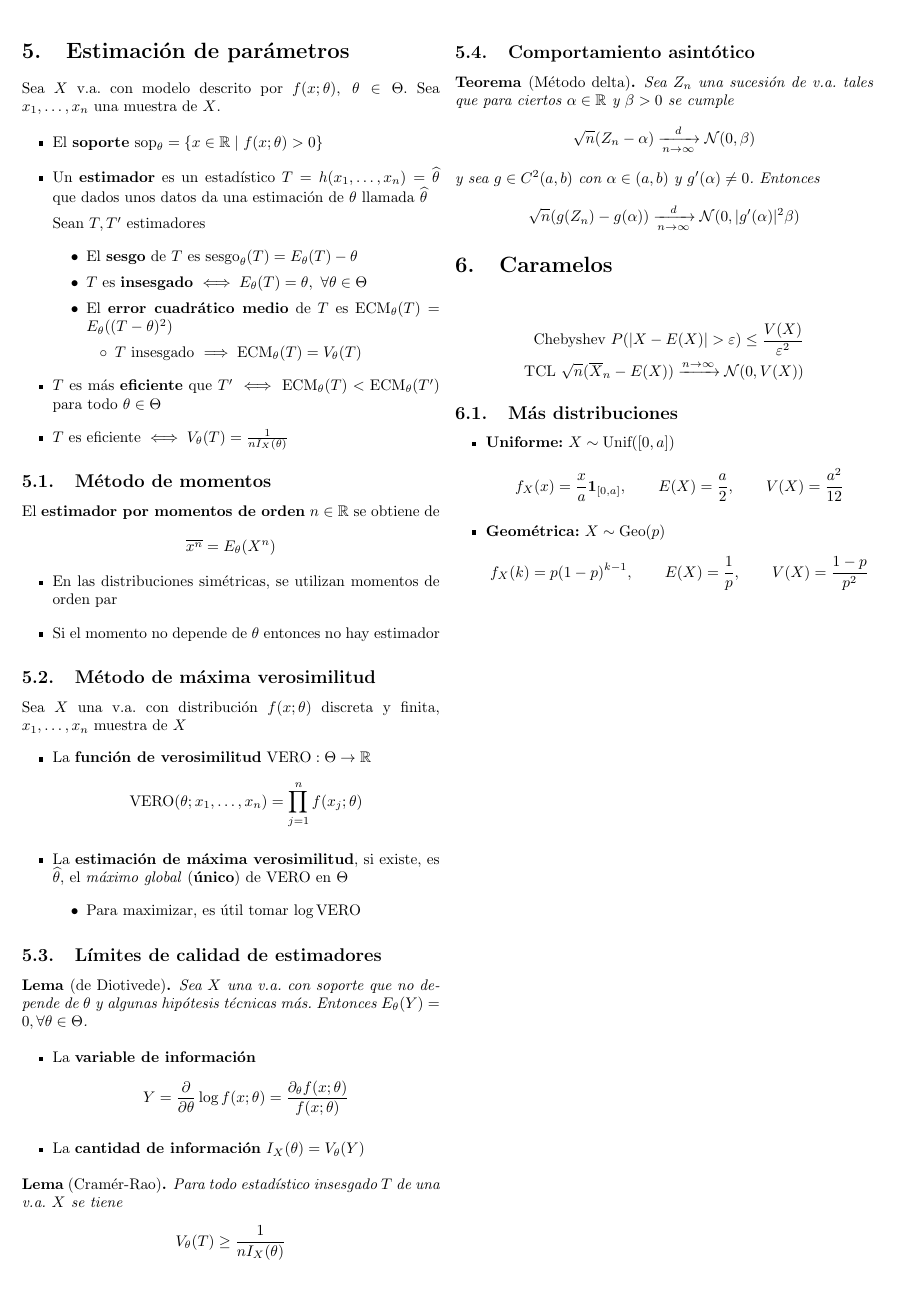
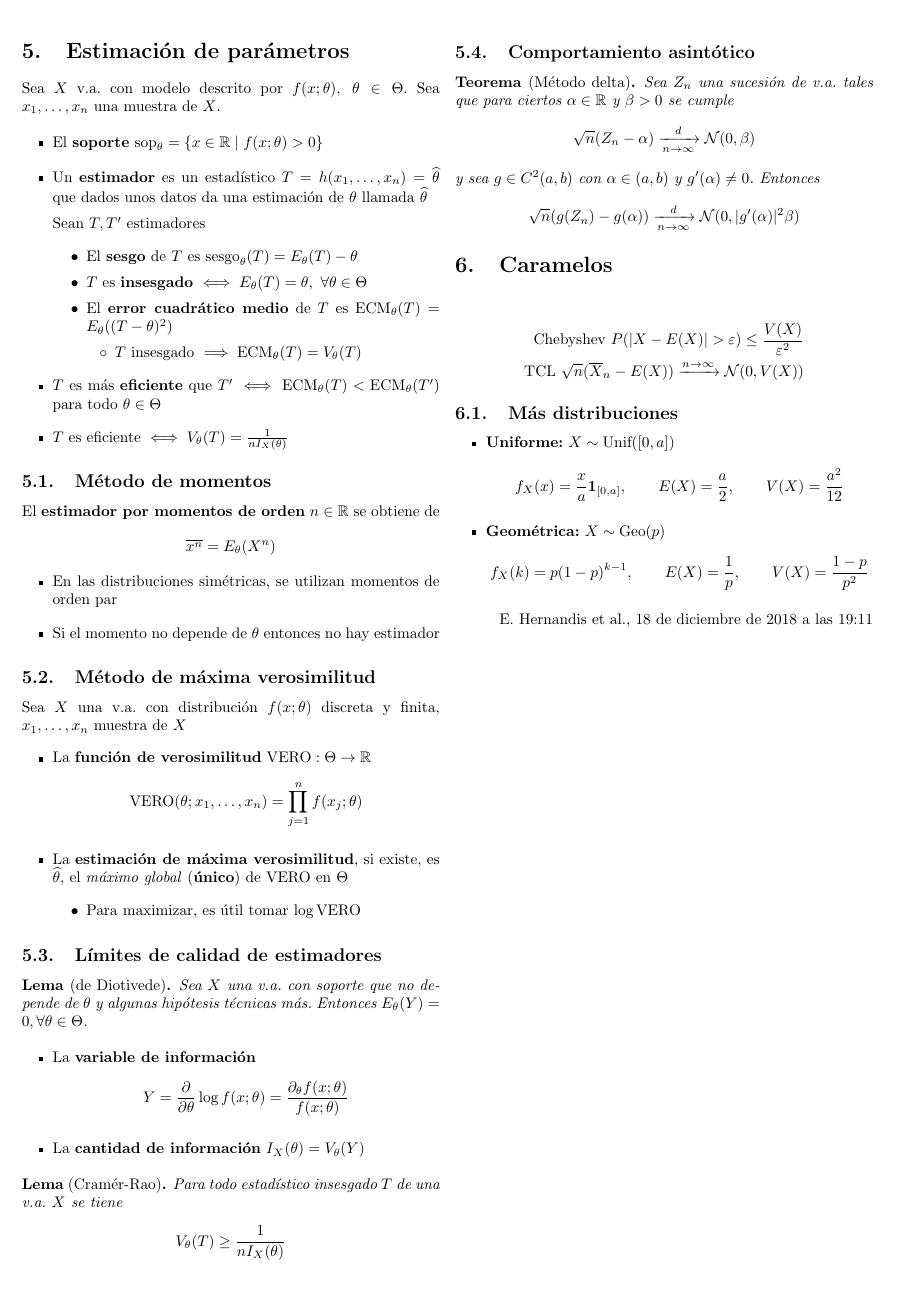
Before and after one commit to knifecake/apuntes, a LaTeX CV (ei/resumen-ei.tex): page 3 of 3. Compiled offline with pdfLaTeX.

Commit message:
Recolocar atribución

```diff
--- a/ei/resumen-ei.tex
+++ b/ei/resumen-ei.tex
@@ -430,4 +428,10 @@ Sea $X$ una v.a. con distribución $f(x; \theta)$ discreta y finita, $x_1, \dots
 %\end{table}
 
 
+\begin{flushright}
+	E. Hernandis et al., \today $ $ a las \currenttime
+\end{flushright}
+
+
+
 \end{document}
```
Also changed, not shown: ei/resumen-ei.pdf, ei/resumen-ei.tex (4 more changed lines).
